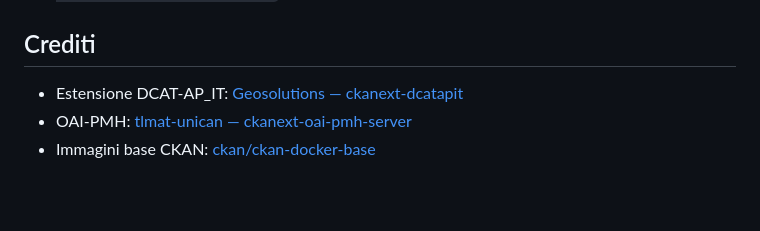
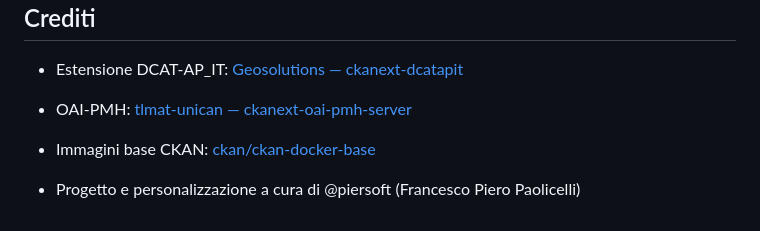
Before and after one commit to piersoft/ckan-docker-ita, a Markdown page: README.md, the part around the change. Rendered like a GitHub page; blank space fills up the shorter version.

```diff
--- a/README.md
+++ b/README.md
@@ -198,3 +198,5 @@ Se non serve l'integrazione con OpenAIRE/`data.europa.eu`:
 - Estensione DCAT-AP_IT: [Geosolutions — ckanext-dcatapit](https://github.com/geosolutions-it/ckanext-dcatapit)
 - OAI-PMH: [tlmat-unican — ckanext-oai-pmh-server](https://github.com/tlmat-unican/ckanext-oai-pmh-server)
 - Immagini base CKAN: [ckan/ckan-docker-base](https://github.com/ckan/ckan-docker-base)
+
+- Progetto e personalizzazione a cura di @piersoft (Francesco Piero Paolicelli)
```
